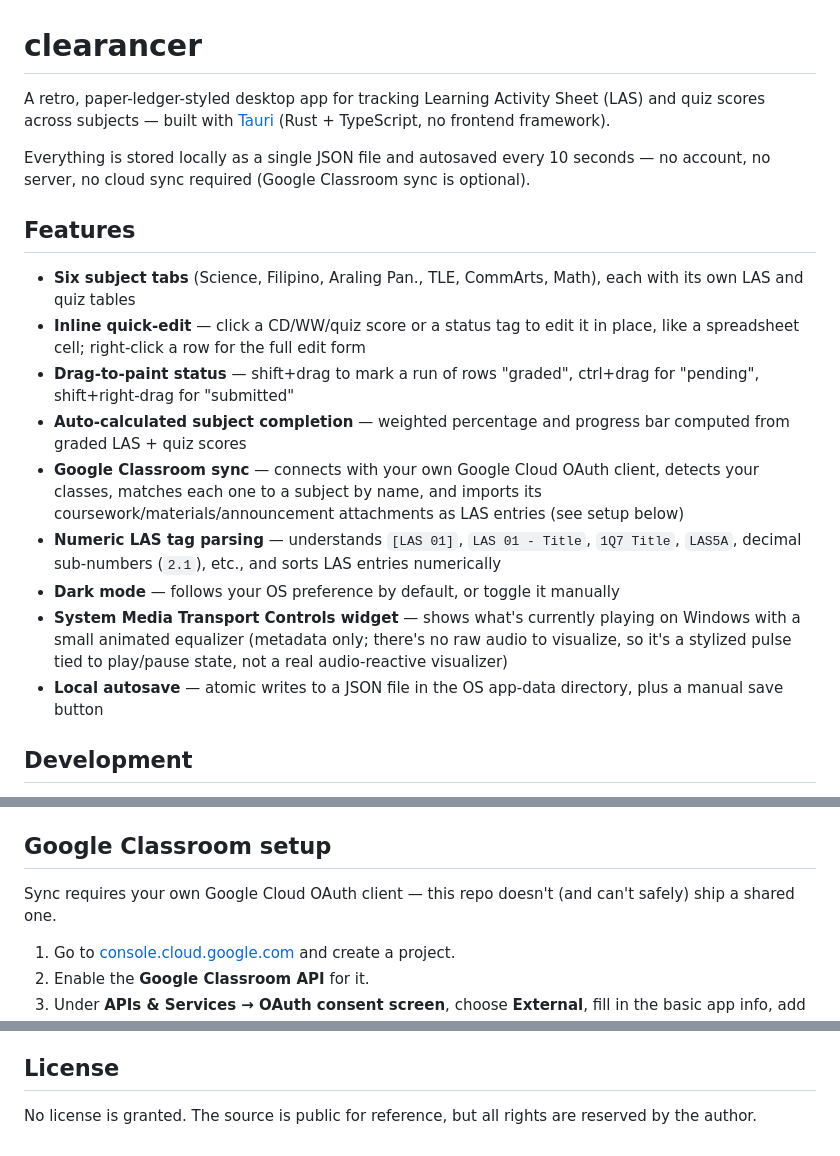
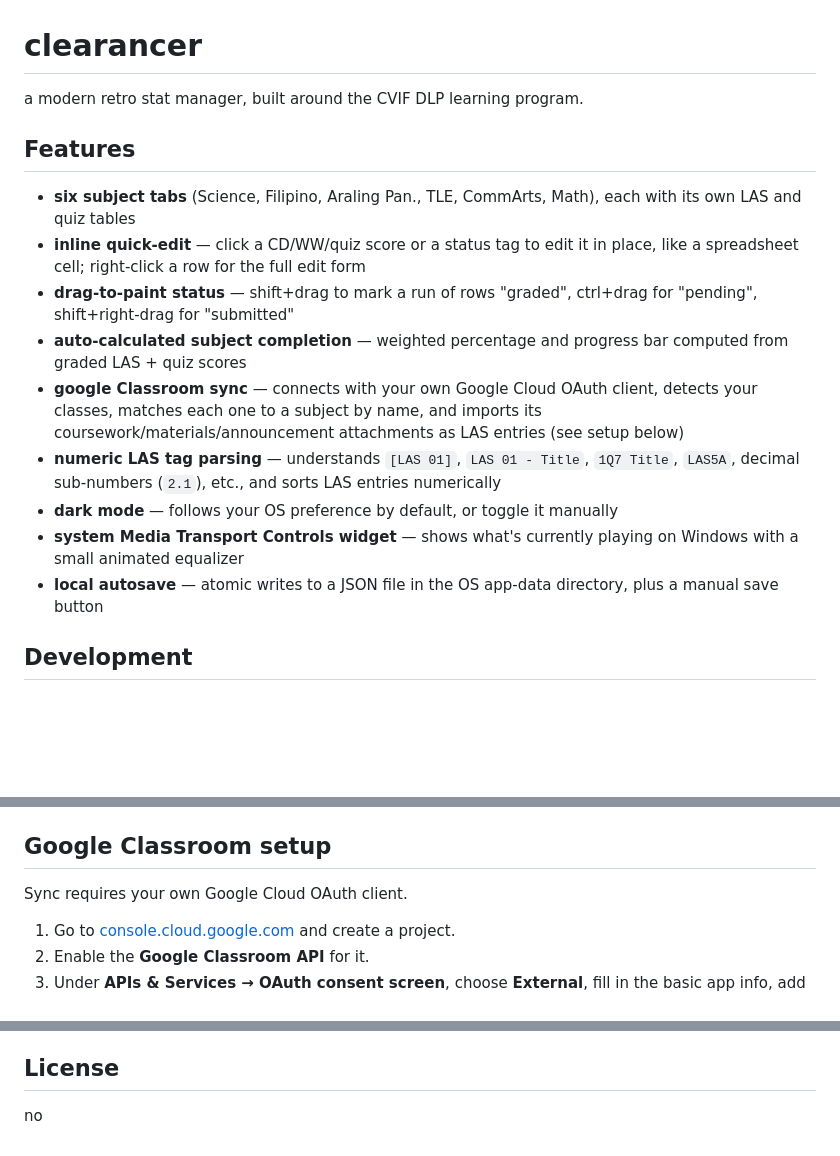
Before and after one commit to fizzynob/clearancer, a Markdown page: README.md, 3 parts joined by grey strips. GitHub-like rendering; blank space fills up the shorter version.

```diff
--- a/README.md
+++ b/README.md
@@ -1,20 +1,18 @@
 # clearancer
 
-A retro, paper-ledger-styled desktop app for tracking Learning Activity Sheet (LAS) and quiz scores across subjects — built with [Tauri](https://tauri.app) (Rust + TypeScript, no frontend framework).
-
-Everything is stored locally as a single JSON file and autosaved every 10 seconds — no account, no server, no cloud sync required (Google Classroom sync is optional).
+a modern retro stat manager, built around the CVIF DLP learning program.
 
 ## Features
 
-- **Six subject tabs** (Science, Filipino, Araling Pan., TLE, CommArts, Math), each with its own LAS and quiz tables
-- **Inline quick-edit** — click a CD/WW/quiz score or a status tag to edit it in place, like a spreadsheet cell; right-click a row for the full edit form
-- **Drag-to-paint status** — shift+drag to mark a run of rows "graded", ctrl+drag for "pending", shift+right-drag for "submitted"
-- **Auto-calculated subject completion** — weighted percentage and progress bar computed from graded LAS + quiz scores
-- **Google Classroom sync** — connects with your own Google Cloud OAuth client, detects your classes, matches each one to a subject by name, and imports its coursework/materials/announcement attachments as LAS entries (see setup below)
-- **Numeric LAS tag parsing** — understands `[LAS 01]`, `LAS 01 - Title`, `1Q7 Title`, `LAS5A`, decimal sub-numbers (`2.1`), etc., and sorts LAS entries numerically
-- **Dark mode** — follows your OS preference by default, or toggle it manually
-- **System Media Transport Controls widget** — shows what's currently playing on Windows with a small animated equalizer (metadata only; there's no raw audio to visualize, so it's a stylized pulse tied to play/pause state, not a real audio-reactive visualizer)
-- **Local autosave** — atomic writes to a JSON file in the OS app-data directory, plus a manual save button
+- **six subject tabs** (Science, Filipino, Araling Pan., TLE, CommArts, Math), each with its own LAS and quiz tables
+- **inline quick-edit** — click a CD/WW/quiz score or a status tag to edit it in place, like a spreadsheet cell; right-click a row for the full edit form
+- **drag-to-paint status** — shift+drag to mark a run of rows "graded", ctrl+drag for "pending", shift+right-drag for "submitted"
+- **auto-calculated subject completion** — weighted percentage and progress bar computed from graded LAS + quiz scores
+- **google Classroom sync** — connects with your own Google Cloud OAuth client, detects your classes, matches each one to a subject by name, and imports its coursework/materials/announcement attachments as LAS entries (see setup below)
+- **numeric LAS tag parsing** — understands `[LAS 01]`, `LAS 01 - Title`, `1Q7 Title`, `LAS5A`, decimal sub-numbers (`2.1`), etc., and sorts LAS entries numerically
+- **dark mode** — follows your OS preference by default, or toggle it manually
+- **system Media Transport Controls widget** — shows what's currently playing on Windows with a small animated equalizer
+- **local autosave** — atomic writes to a JSON file in the OS app-data directory, plus a manual save button
 
 ## Development
 
@@ -35,7 +33,7 @@ This produces a standalone executable and an installer (NSIS/MSI on Windows) und
 
 ## Google Classroom setup
 
-Sync requires your own Google Cloud OAuth client — this repo doesn't (and can't safely) ship a shared one.
+Sync requires your own Google Cloud OAuth client.
 
 1. Go to [console.cloud.google.com](https://console.cloud.google.com) and create a project.
 2. Enable the **Google Classroom API** for it.
@@ -56,4 +54,4 @@ All tracker data lives in a single `data.json` in the OS app-data directory (fin
 
 ## License
 
-No license is granted. The source is public for reference, but all rights are reserved by the author.
+no
```
